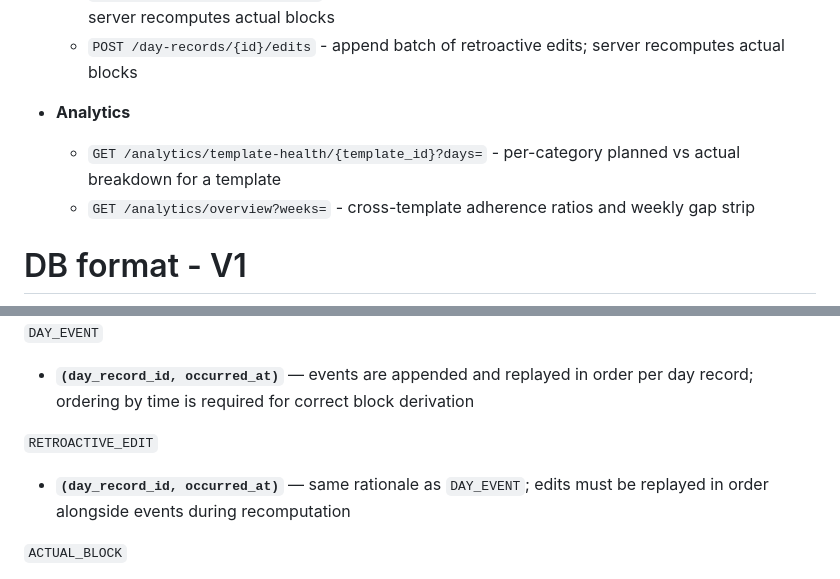
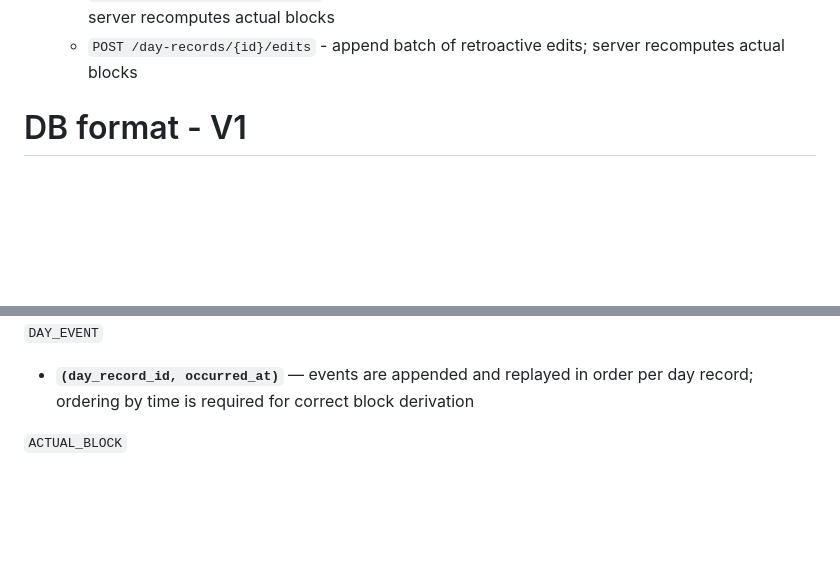
Before and after one commit to sem0ark/todo-planner, a Markdown page: docs/API and DB.md, 2 parts joined by grey strips. Rendered like a GitHub page; blank space fills up the shorter version.

```diff
--- a/docs/API and DB.md
+++ b/docs/API and DB.md
@@ -47,9 +47,10 @@
   - `POST /day-records/{id}/events` - append batch of day events (confirmations / transitions); server recomputes actual blocks
   - `POST /day-records/{id}/edits` - append batch of retroactive edits; server recomputes actual blocks
 
+<!-- TODO: plan out analyztics
 - **Analytics**
   - `GET /analytics/template-health/{template_id}?days=` - per-category planned vs actual breakdown for a template
-  - `GET /analytics/overview?weeks=` - cross-template adherence ratios and weekly gap strip
+  - `GET /analytics/overview?weeks=` - cross-template adherence ratios and weekly gap strip -->
 
 
 # DB format - V1
@@ -270,9 +259,6 @@ Index Suggestions
 
 `DAY_EVENT`
 - **`(day_record_id, occurred_at)`** — events are appended and replayed in order per day record; ordering by time is required for correct block derivation
-
-`RETROACTIVE_EDIT`
-- **`(day_record_id, occurred_at)`** — same rationale as `DAY_EVENT`; edits must be replayed in order alongside events during recomputation
 
 `ACTUAL_BLOCK`
 - **`(day_record_id)`** — every day record fetch joins to its actual blocks; high frequency, same pattern as `SNAPSHOT_BLOCK`
```
Also changed, not shown: other parts of docs/API and DB.md (+0 -12 lines).
